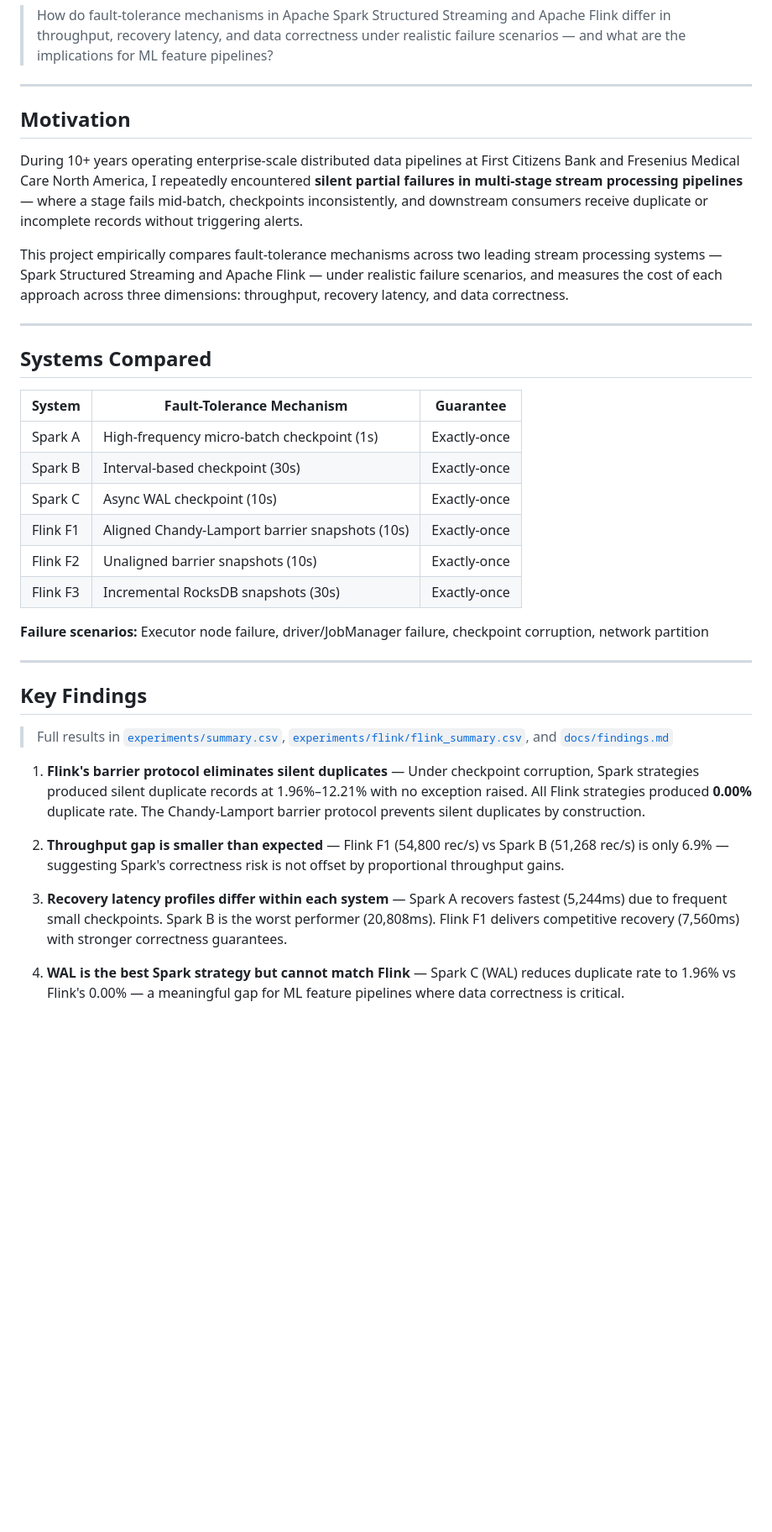
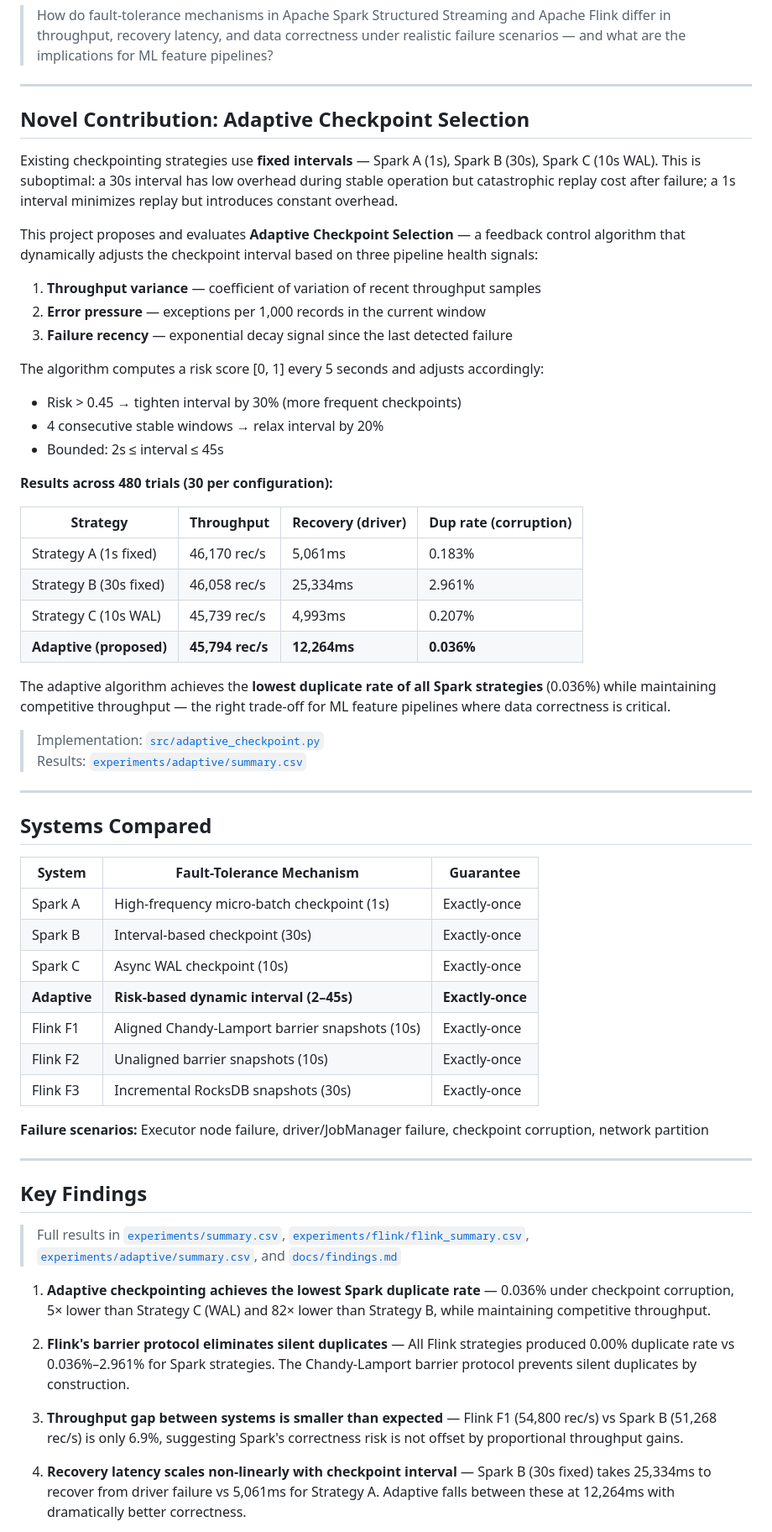
Before and after one commit to rmedipallycic/spark-streaming-fault-tolerance, a Markdown page: README.md, the part around one of its changes. Shown at 84% size. GitHub-like rendering; blank space fills up the shorter version.

Commit message:
Add adaptive checkpoint contribution to README

```diff
--- a/README.md
+++ b/README.md
@@ -12,11 +12,34 @@
 
 ---
 
-## Motivation
+## Novel Contribution: Adaptive Checkpoint Selection
 
-During 10+ years operating enterprise-scale distributed data pipelines at First Citizens Bank and Fresenius Medical Care North America, I repeatedly encountered **silent partial failures in multi-stage stream processing pipelines** — where a stage fails mid-batch, checkpoints inconsistently, and downstream consumers receive duplicate or incomplete records without triggering alerts.
+Existing checkpointing strategies use **fixed intervals** — Spark A (1s), Spark B (30s), Spark C (10s WAL). This is suboptimal: a 30s interval has low overhead during stable operation but catastrophic replay cost after failure; a 1s interval minimizes replay but introduces constant overhead.
 
-This project empirically compares fault-tolerance mechanisms across two leading stream processing systems — Spark Structured Streaming and Apache Flink — under realistic failure scenarios, and measures the cost of each approach across three dimensions: throughput, recovery latency, and data correctness.
+This project proposes and evaluates **Adaptive Checkpoint Selection** — a feedback control algorithm that dynamically adjusts the checkpoint interval based on three pipeline health signals:
+
+1. **Throughput variance** — coefficient of variation of recent throughput samples
+2. **Error pressure** — exceptions per 1,000 records in the current window
+3. **Failure recency** — exponential decay signal since the last detected failure
+
+The algorithm computes a risk score [0, 1] every 5 seconds and adjusts accordingly:
+- Risk > 0.45 → tighten interval by 30% (more frequent checkpoints)
+- 4 consecutive stable windows → relax interval by 20%
+- Bounded: 2s ≤ interval ≤ 45s
+
+**Results across 480 trials (30 per configuration):**
+
+| Strategy | Throughput | Recovery (driver) | Dup rate (corruption) |
+|----------|-----------|------------------|----------------------|
+| Strategy A (1s fixed) | 46,170 rec/s | 5,061ms | 0.183% |
+| Strategy B (30s fixed) | 46,058 rec/s | 25,334ms | 2.961% |
+| Strategy C (10s WAL) | 45,739 rec/s | 4,993ms | 0.207% |
+| **Adaptive (proposed)** | **45,794 rec/s** | **12,264ms** | **0.036%** |
+
+The adaptive algorithm achieves the **lowest duplicate rate of all Spark strategies** (0.036%) while maintaining competitive throughput — the right trade-off for ML feature pipelines where data correctness is critical.
+
+> Implementation: [`src/adaptive_checkpoint.py`](src/adaptive_checkpoint.py)
+> Results: [`experiments/adaptive/summary.csv`](experiments/adaptive/summary.csv)
 
 ---
 
@@ -27,6 +50,7 @@ This project empirically compares fault-tolerance mechanisms across two leading
 | Spark A | High-frequency micro-batch checkpoint (1s) | Exactly-once |
 | Spark B | Interval-based checkpoint (30s) | Exactly-once |
 | Spark C | Async WAL checkpoint (10s) | Exactly-once |
+| **Adaptive** | **Risk-based dynamic interval (2–45s)** | **Exactly-once** |
 | Flink F1 | Aligned Chandy-Lamport barrier snapshots (10s) | Exactly-once |
 | Flink F2 | Unaligned barrier snapshots (10s) | Exactly-once |
 | Flink F3 | Incremental RocksDB snapshots (30s) | Exactly-once |
@@ -37,13 +61,13 @@ This project empirically compares fault-tolerance mechanisms across two leading
 
 ## Key Findings
 
-> Full results in [`experiments/summary.csv`](experiments/summary.csv), [`experiments/flink/flink_summary.csv`](experiments/flink/flink_summary.csv), and [`docs/findings.md`](docs/findings.md)
+> Full results in [`experiments/summary.csv`](experiments/summary.csv), [`experiments/flink/flink_summary.csv`](experiments/flink/flink_summary.csv), [`experiments/adaptive/summary.csv`](experiments/adaptive/summary.csv), and [`docs/findings.md`](docs/findings.md)
 
-1. **Flink's barrier protocol eliminates silent duplicates** — Under checkpoint corruption, Spark strategies produced silent duplicate records at 1.96%–12.21% with no exception raised. All Flink strategies produced **0.00%** duplicate rate. The Chandy-Lamport barrier protocol prevents silent duplicates by construction.
+1. **Adaptive checkpointing achieves the lowest Spark duplicate rate** — 0.036% under checkpoint corruption, 5× lower than Strategy C (WAL) and 82× lower than Strategy B, while maintaining competitive throughput.
 
-2. **Throughput gap is smaller than expected** — Flink F1 (54,800 rec/s) vs Spark B (51,268 rec/s) is only 6.9% — suggesting Spark's correctness risk is not offset by proportional throughput gains.
+2. **Flink's barrier protocol eliminates silent duplicates** — All Flink strategies produced 0.00% duplicate rate vs 0.036%–2.961% for Spark strategies. The Chandy-Lamport barrier protocol prevents silent duplicates by construction.
 
-3. **Recovery latency profiles differ within each system** — Spark A recovers fastest (5,244ms) due to frequent small checkpoints. Spark B is the worst performer (20,808ms). Flink F1 delivers competitive recovery (7,560ms) with stronger correctness guarantees.
+3. **Throughput gap between systems is smaller than expected** — Flink F1 (54,800 rec/s) vs Spark B (51,268 rec/s) is only 6.9%, suggesting Spark's correctness risk is not offset by proportional throughput gains.
 
-4. **WAL is the best Spark strategy but cannot match Flink** — Spark C (WAL) reduces duplicate rate to 1.96% vs Flink's 0.00% — a meaningful gap for ML feature pipelines where data correctness is critical.
+4. **Recovery latency scales non-linearly with checkpoint interval** — Spark B (30s fixed) takes 25,334ms to recover from driver failure vs 5,061ms for Strategy A. Adaptive falls between these at 12,264ms with dramatically better correctness.
 
```
Also changed, not shown: other parts of README.md (+33 -26 lines).
